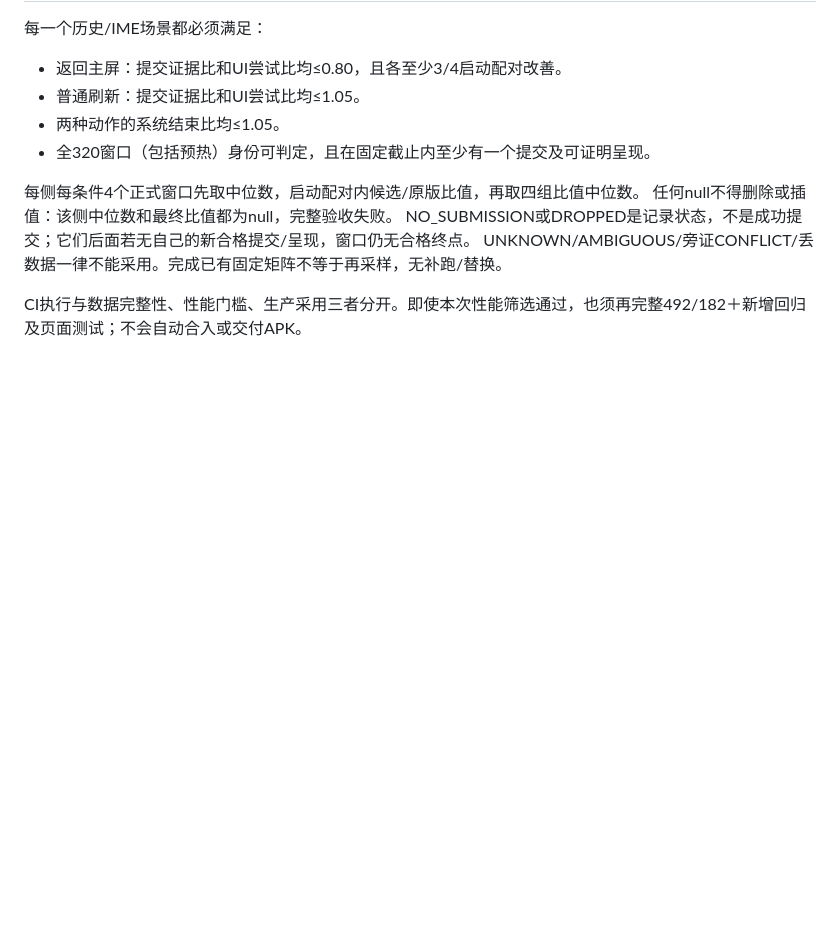
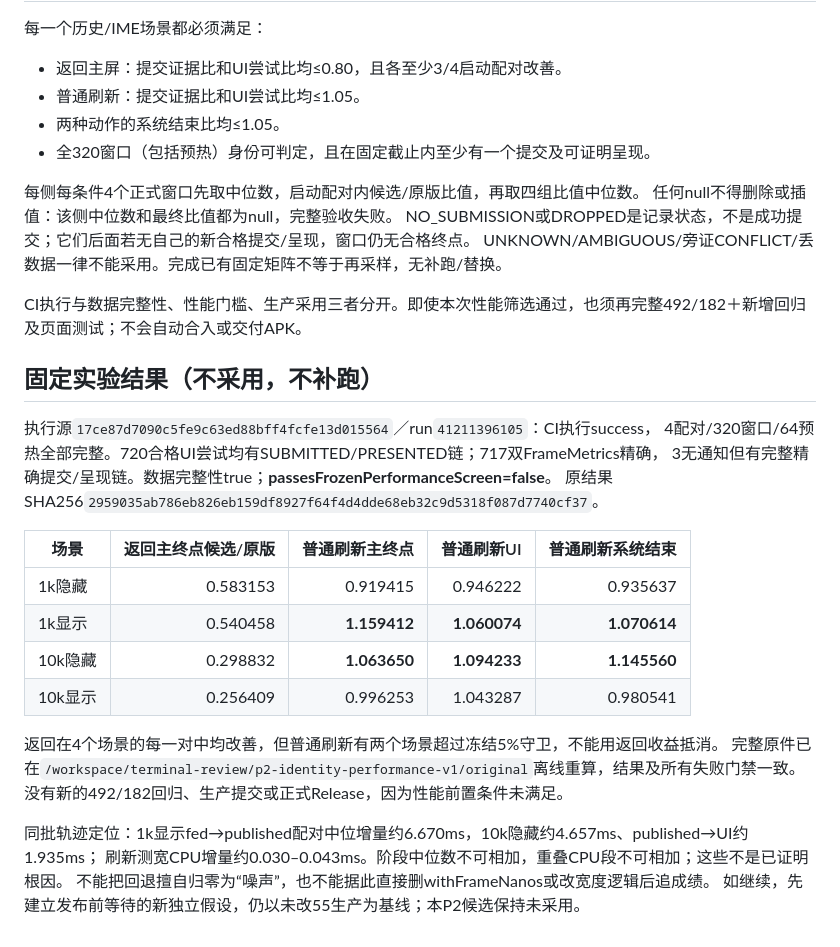
Before and after one commit to navy2016/rikkahub-tool-ui-enhance, a Markdown page: benchmarks/TERMINAL_P2_IDENTITY_PERFORMANCE.md, the part around the change. Rendered like a GitHub page; blank space fills up the shorter version.

Commit message:
docs(terminal): reject completed P2 identity candidate on frozen steady-refresh guards [skip ci]

```diff
--- a/benchmarks/TERMINAL_P2_IDENTITY_PERFORMANCE.md
+++ b/benchmarks/TERMINAL_P2_IDENTITY_PERFORMANCE.md
@@ -44,3 +44,26 @@ NO_SUBMISSION或DROPPED是记录状态，不是成功提交；它们后面若无
 UNKNOWN/AMBIGUOUS/旁证CONFLICT/丢数据一律不能采用。完成已有固定矩阵不等于再采样，无补跑/替换。
 
 CI执行与数据完整性、性能门槛、生产采用三者分开。即使本次性能筛选通过，也须再完整492/182＋新增回归及页面测试；不会自动合入或交付APK。
+
+## 固定实验结果（不采用，不补跑）
+
+执行源`17ce87d7090c5fe9c63ed88bff4fcfe13d015564`／run`41211396105`：CI执行success，
+4配对/320窗口/64预热全部完整。720合格UI尝试均有SUBMITTED/PRESENTED链；717双FrameMetrics精确，
+3无通知但有完整精确提交/呈现链。数据完整性true；**passesFrozenPerformanceScreen=false**。
+原结果SHA256`2959035ab786eb826eb159df8927f64f4d4dde68eb32c9d5318f087d7740cf37`。
+
+| 场景 | 返回主终点候选/原版 | 普通刷新主终点 | 普通刷新UI | 普通刷新系统结束 |
+|---|---:|---:|---:|---:|
+| 1k隐藏 | 0.583153 | 0.919415 | 0.946222 | 0.935637 |
+| 1k显示 | 0.540458 | **1.159412** | **1.060074** | **1.070614** |
+| 10k隐藏 | 0.298832 | **1.063650** | **1.094233** | **1.145560** |
+| 10k显示 | 0.256409 | 0.996253 | 1.043287 | 0.980541 |
+
+返回在4个场景的每一对中均改善，但普通刷新有两个场景超过冻结5%守卫，不能用返回收益抵消。
+完整原件已在`/workspace/terminal-review/p2-identity-performance-v1/original`离线重算，结果及所有失败门禁一致。
+没有新的492/182回归、生产提交或正式Release，因为性能前置条件未满足。
+
+同批轨迹定位：1k显示fed→published配对中位增量约6.670ms，10k隐藏约4.657ms、published→UI约1.935ms；
+刷新测宽CPU增量约0.030–0.043ms。阶段中位数不可相加，重叠CPU段不可相加；这些不是已证明根因。
+不能把回退擅自归零为“噪声”，也不能据此直接删withFrameNanos或改宽度逻辑后追成绩。
+如继续，先建立发布前等待的新独立假设，仍以未改55生产为基线；本P2候选保持未采用。
```
Also changed, not shown: AGENTS.md (+8 -0 lines).
